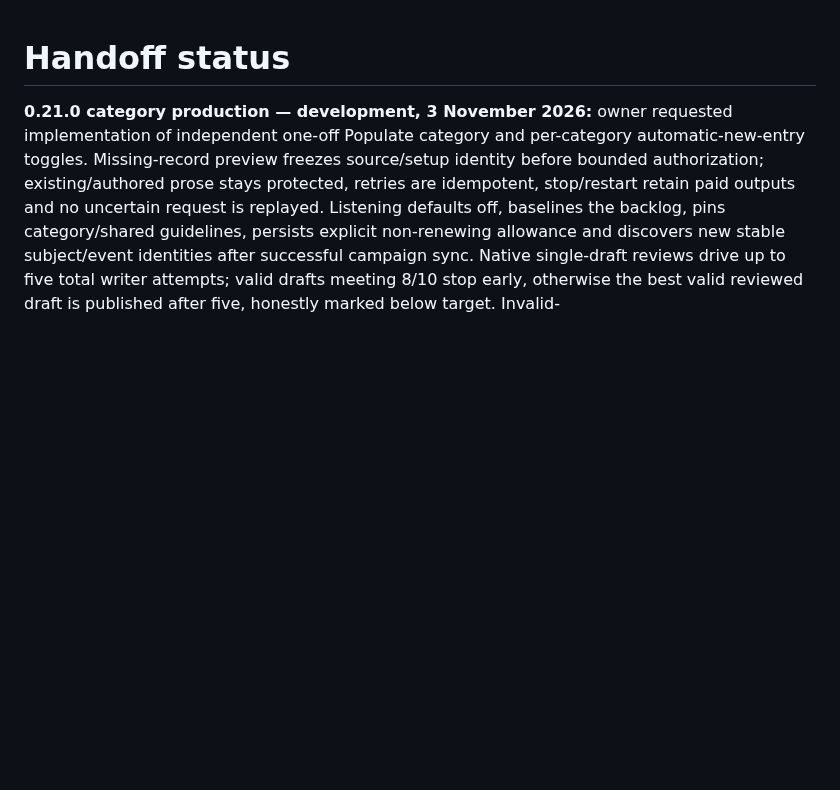
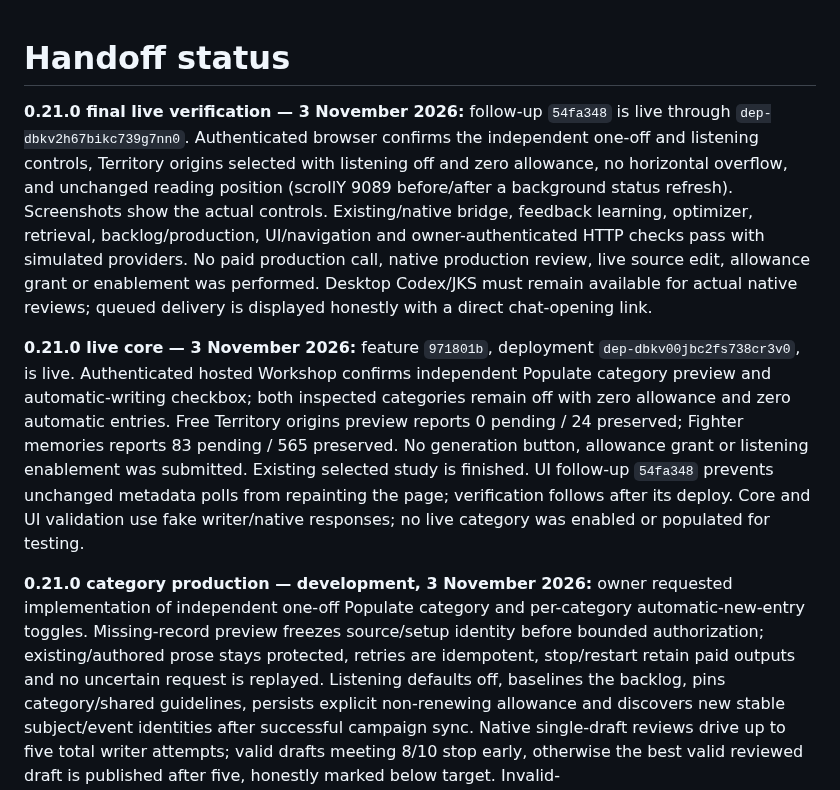
Before and after one commit to fryndlz/NCCE, a Markdown page: docs/HANDOFF_STATUS.md, the part around the change. GitHub-like rendering; blank space fills up the shorter version.

Commit message:
Record verified live category production controls [skip render]

```diff
--- a/docs/HANDOFF_STATUS.md
+++ b/docs/HANDOFF_STATUS.md
@@ -1,4 +1,8 @@
 # Handoff status
+
+**0.21.0 final live verification — 3 November 2026:** follow-up `54fa348` is live through `dep-dbkv2h67bikc739g7nn0`. Authenticated browser confirms the independent one-off and listening controls, Territory origins selected with listening off and zero allowance, no horizontal overflow, and unchanged reading position (scrollY 9089 before/after a background status refresh). Screenshots show the actual controls. Existing/native bridge, feedback learning, optimizer, retrieval, backlog/production, UI/navigation and owner-authenticated HTTP checks pass with simulated providers. No paid production call, native production review, live source edit, allowance grant or enablement was performed. Desktop Codex/JKS must remain available for actual native reviews; queued delivery is displayed honestly with a direct chat-opening link.
+
+**0.21.0 live core — 3 November 2026:** feature `971801b`, deployment `dep-dbkv00jbc2fs738cr3v0`, is live. Authenticated hosted Workshop confirms independent Populate category preview and automatic-writing checkbox; both inspected categories remain off with zero allowance and zero automatic entries. Free Territory origins preview reports 0 pending / 24 preserved; Fighter memories reports 83 pending / 565 preserved. No generation button, allowance grant or listening enablement was submitted. Existing selected study is finished. UI follow-up `54fa348` prevents unchanged metadata polls from repainting the page; verification follows after its deploy. Core and UI validation use fake writer/native responses; no live category was enabled or populated for testing.
 
 **0.21.0 category production — development, 3 November 2026:** owner requested implementation of independent one-off Populate category and per-category automatic-new-entry toggles. Missing-record preview freezes source/setup identity before bounded authorization; existing/authored prose stays protected, retries are idempotent, stop/restart retain paid outputs and no uncertain request is replayed. Listening defaults off, baselines the backlog, pins category/shared guidelines, persists explicit non-renewing allowance and discovers new stable subject/event identities after successful campaign sync. Native single-draft reviews drive up to five total writer attempts; valid drafts meeting 8/10 stop early, otherwise the best valid reviewed draft is published after five, honestly marked below target. Invalid-only/context/technical/permission failures halt visibly; attempt/allowance identity survives toggles/restarts. UI shows independent controls, history, drafts, scores, review delivery and direct JKS/STM links. Offline production/native-queue/backlog/UI/navigation and authenticated HTTP regressions use simulated providers. No live category has been enabled and no paid prose generated for verification. Deployment verification follows.
 
```
